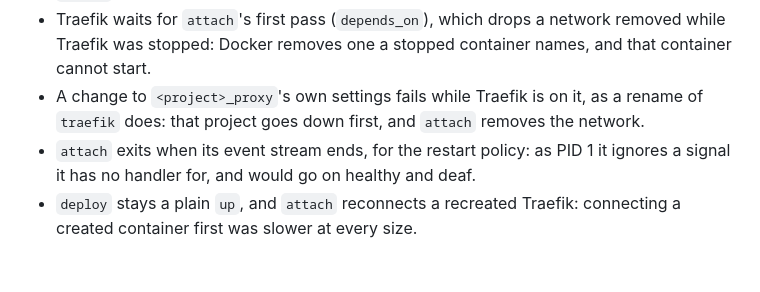
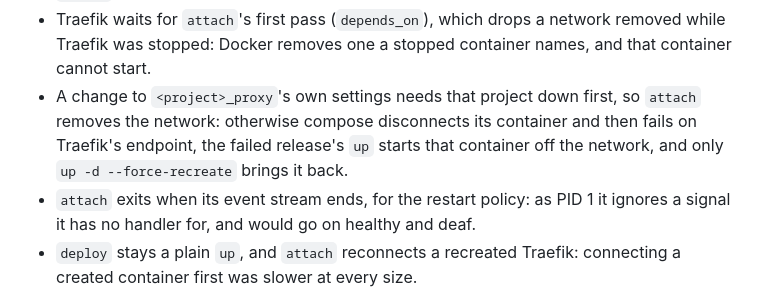
Before and after one commit to hanoii/devopsy-template-traefik, a Markdown page: internals/network.md, the part around the change. Drawn GitHub-style; blank space fills up the shorter version.

```diff
--- a/internals/network.md
+++ b/internals/network.md
@@ -15,7 +15,7 @@ The `traefik` network, projects' own networks and `attach`, the socket proxies,
 - `attach` removes a project's network once Traefik left and no container is on it, stopped ones included: `down` gives up on it while Traefik holds it, and a stopped container cannot start without it.
 - `attach` leaves networks of no compose project alone, so one connected by hand stays.
 - Traefik waits for `attach`'s first pass (`depends_on`), which drops a network removed while Traefik was stopped: Docker removes one a stopped container names, and that container cannot start.
-- A change to `<project>_proxy`'s own settings fails while Traefik is on it, as a rename of `traefik` does: that project goes down first, and `attach` removes the network.
+- A change to `<project>_proxy`'s own settings needs that project down first, so `attach` removes the network: otherwise compose disconnects its container and then fails on Traefik's endpoint, the failed release's `up` starts that container off the network, and only `up -d --force-recreate` brings it back.
 - `attach` exits when its event stream ends, for the restart policy: as PID 1 it ignores a signal it has no handler for, and would go on healthy and deaf.
 - `deploy` stays a plain `up`, and `attach` reconnects a recreated Traefik: connecting a created container first was slower at every size.
 - `gw_priority` on Traefik's `default` is required: Docker otherwise moves the default gateway and the published ports to a network that sorts earlier, cutting requests in flight and changing the client address Traefik sees.
```
Also changed, not shown: README.md (+5 -3 lines).
